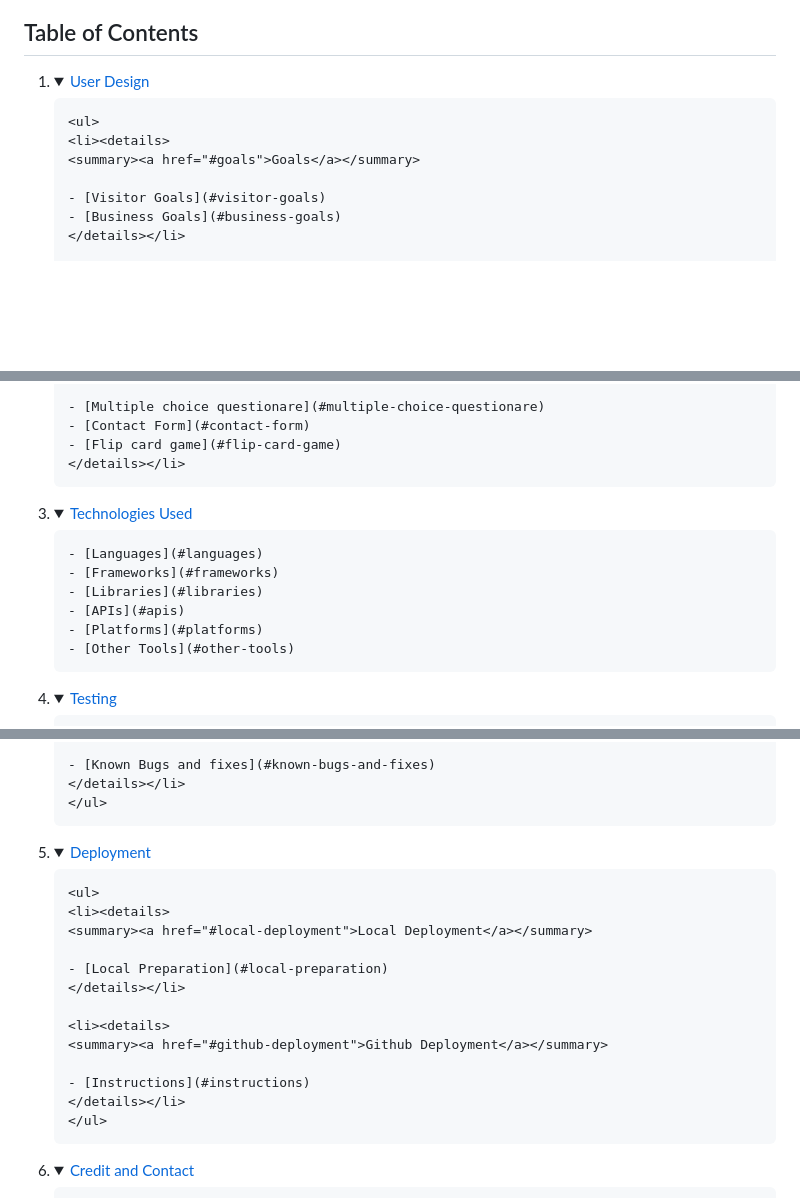
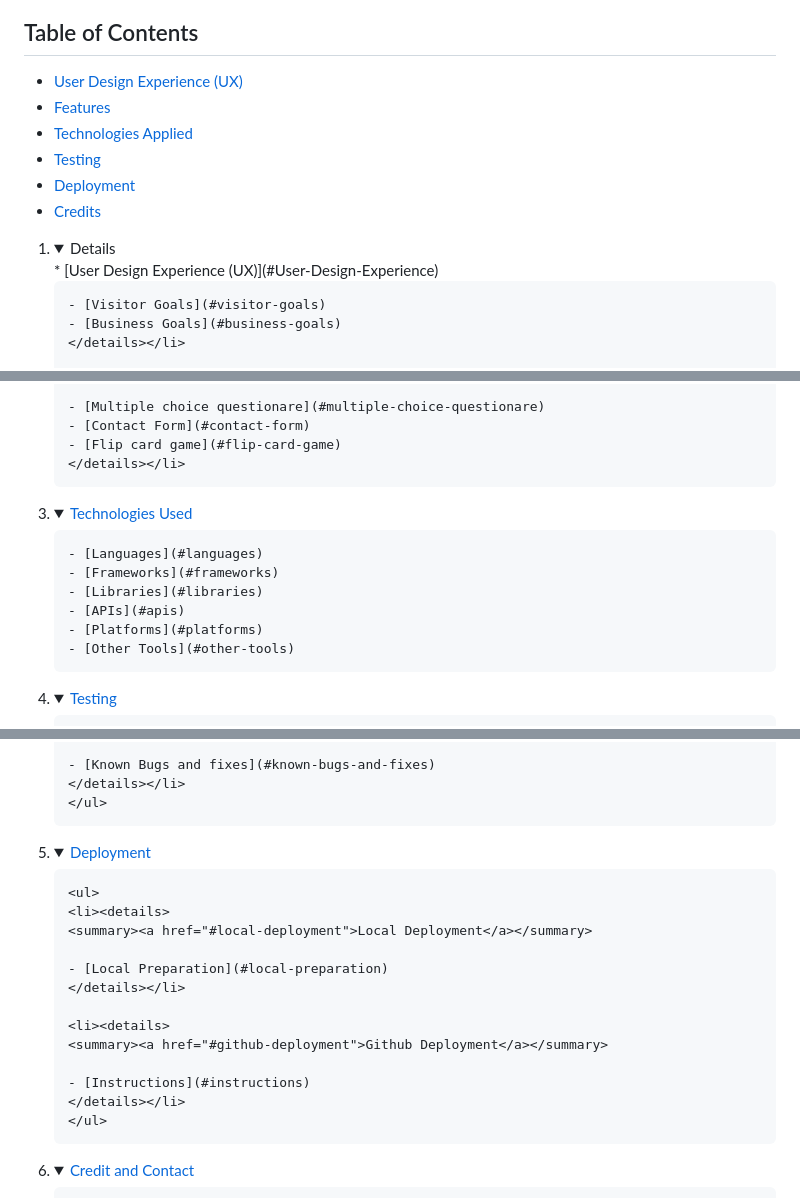
Before and after one commit to LanaD-cell/oh-no-lola, a Markdown page: README.md, 3 parts joined by grey strips. Drawn GitHub-style; folded sections open; blank space fills up the shorter version.

Commit message:
adjust README

```diff
--- a/README.md
+++ b/README.md
@@ -13,13 +13,14 @@ The website offers quick quiz to test comprhension and some fun with a flip game
 I really hope you enjoy the site, not only for the visually appealing elements, but also the wonderful characters it brings to life.
 
 ## Table of Contents
-
-1.  <details open>
-        <summary><a href="#user-design">User Design</a></summary>
-
-        <ul>
-        <li><details>
-        <summary><a href="#goals">Goals</a></summary>
+* [User Design Experience (UX)](#User-Design-Experience)
+* [Features](#features)
+* [Technologies Applied](#Technologies-Applied)
+* [Testing](#Testing)
+* [Deployment](#Deployment)
+* [Credits](#Credits)
+1.  <details>
+    * [User Design Experience (UX)](#User-Design-Experience)
 
         - [Visitor Goals](#visitor-goals)
         - [Business Goals](#business-goals)
@@ -62,7 +63,7 @@ I really hope you enjoy the site, not only for the visually appealing elements,
 
     </details>
 
-2.  <details open>
+3.  <details>
         <summary><a href="#technologies-used">Technologies Used</a></summary>
 
         - [Languages](#languages)
@@ -74,7 +75,7 @@ I really hope you enjoy the site, not only for the visually appealing elements,
 
     </details>
 
-3.  <details open>
+4.  <details>
         <summary><a href="#testing">Testing</a></summary>
 
         <ul>
@@ -96,7 +97,7 @@ I really hope you enjoy the site, not only for the visually appealing elements,
 
     </details>
 
-4.  <details open>
+5.  <details>
         <summary><a href="#deployment">Deployment</a></summary>
 
         <ul>
@@ -115,7 +116,7 @@ I really hope you enjoy the site, not only for the visually appealing elements,
 
     </details>
 
-5.  <details open>
+6.  <details>
         <summary><a href="#credit-and-contact">Credit and Contact</a></summary>
 
         - [Content](#content)
```
Also changed, not shown: other parts of README.md (+2 -2 lines).
